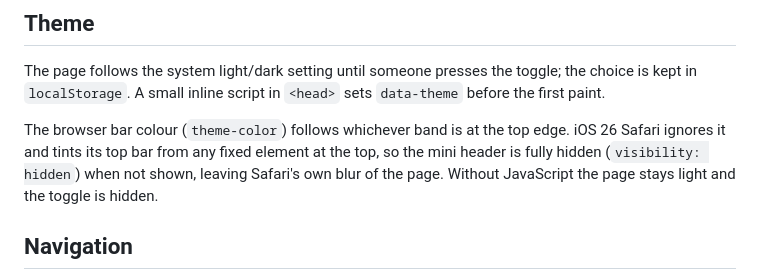
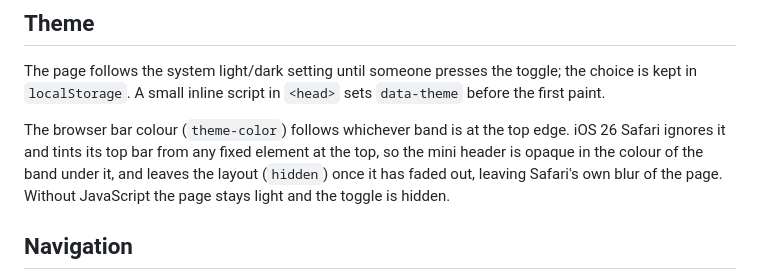
Before and after one commit to doofyus/ratsep-website, a Markdown page: README.md, the part around the change. Drawn GitHub-style.

Commit message:
describe the ios top bar handling

```diff
--- a/README.md
+++ b/README.md
@@ -44,8 +44,9 @@ The page follows the system light/dark setting until someone presses the toggle;
 kept in `localStorage`. A small inline script in `<head>` sets `data-theme` before the first paint.
 
 The browser bar colour (`theme-color`) follows whichever band is at the top edge. iOS 26 Safari
-ignores it and tints its top bar from any fixed element at the top, so the mini header is fully
-hidden (`visibility: hidden`) when not shown, leaving Safari's own blur of the page. Without
+ignores it and tints its top bar from any fixed element at the top, so the mini header is opaque
+in the colour of the band under it, and leaves the layout (`hidden`) once it has faded out,
+leaving Safari's own blur of the page. Without
 JavaScript the page stays light and the toggle is hidden.
 
 ## Navigation
```
